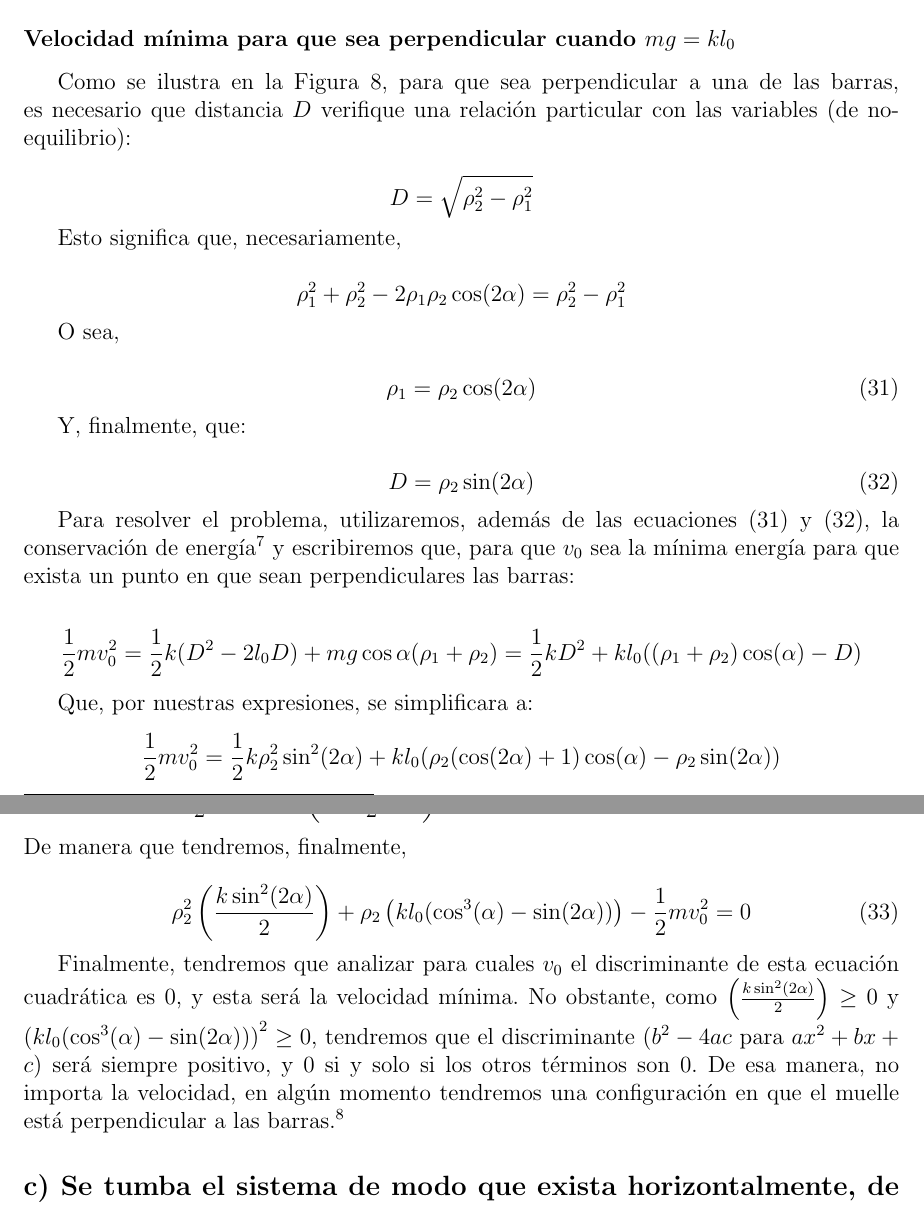
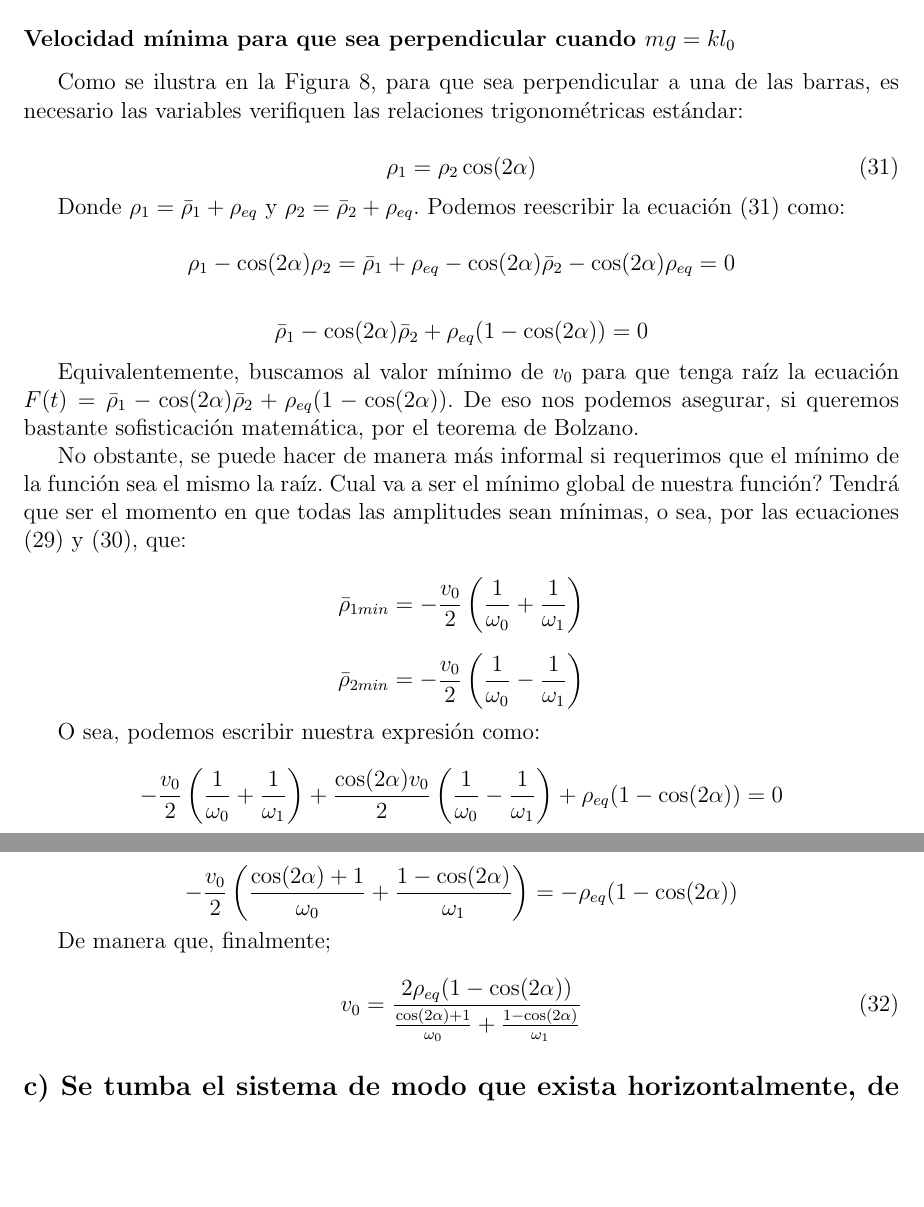
Before and after one commit to BielUsal/PhysicsNotes, a LaTeX problem sheet (HW/tarea1.tex): two parts of pages 9 and 10 of 11 before the commit and two parts of pages 9 and 10 of 10 after it, joined at a grey line, cut so that both start at the same text, the shorter picture padded with empty space. Compiled offline with pdfLaTeX.

Commit message:
$CurrentDate

```diff
--- a/HW/tarea1.tex
+++ b/HW/tarea1.tex
@@ -462,42 +464,37 @@ Finalmente, podemos extraer de la ecuación \eqref{etas} que:
   \label{perp}
   \includegraphics[width=0.5\textwidth]{perp.jpg}
 \end{figure}
-Como se ilustra en la Figura \ref{perp}, para que sea perpendicular a una de las barras, es necesario que distancia $D$ verifique una relación particular con las variables (de no-equilibrio):
-
-$$D = \sqrt{\rho_2^2 - \rho_1^2}$$
-
-Esto significa que, necesariamente,
-
-$$\rho_1^2 + \rho_2^2 -2\rho_1\rho_2\cos(2\alpha) = \rho_2^2 - \rho_1^2 $$
-
-O sea,
+Como se ilustra en la Figura \ref{perp}, para que sea perpendicular a una de las barras, es necesario las variables verifiquen las relaciones trigonométricas estándar:
 
 \begin{equation}
   \label{rho1rho2}
   \rho_1 = \rho_2 \cos(2\alpha)
 \end{equation}
 
-Y, finalmente, que:
+Donde $\rho_{1} = \bar{\rho}_1 + \rho_{eq} $ y $\rho_{2} = \bar{\rho}_2 + \rho_{eq} $. Podemos reescribir la ecuación \eqref{rho1rho2} como:
+
+$$\rho_{1} - \cos(2\alpha)\rho_{2} = \bar{\rho}_1 + \rho_{eq} - \cos(2\alpha) \bar{\rho}_2 - \cos(2\alpha)\rho_{eq} = 0$$
+
+$$\bar{\rho}_{1} - \cos(2\alpha)\bar{\rho}_2 + \rho_{eq}(1-\cos(2\alpha)) = 0$$
+
+Equivalentemente, buscamos al valor mínimo de $v_{0}$ para que tenga raíz la ecuación $F(t) =\bar{\rho}_{1} - \cos(2\alpha)\bar{\rho}_2 + \rho_{eq}(1-\cos(2\alpha))$. De eso nos podemos asegurar, si queremos bastante sofisticación matemática, por el teorema de Bolzano.
+
+No obstante, se puede hacer de manera más informal si requerimos que el mínimo de la función sea el mismo la raíz. Cual va a ser el mínimo global de nuestra función? Tendrá que ser el momento en que todas las amplitudes sean mínimas, o sea, por las ecuaciones \eqref{rho1} y \eqref{rho2}, que:
+
+$$\bar{\rho}_{1min} = -\frac{v_0}{2}\left( \frac{1}{\omega_0} + \frac{1}{\omega_1}\right)$$
+
+$$\bar{\rho}_{2min} = -\frac{v_0}{2}\left( \frac{1}{\omega_0} - \frac{1}{\omega_1}\right)$$
+
+O sea, podemos escribir nuestra expresión como:
+$$-\frac{v_0}{2}\left( \frac{1}{\omega_0} + \frac{1}{\omega_1}\right) +\frac{\cos(2\alpha)v_0}{2}\left( \frac{1}{\omega_0} - \frac{1}{\omega_1}\right) + \rho_{eq}(1-\cos(2\alpha)) = 0$$
+
+$$-\frac{v_0}{2}\left(\frac{\cos(2\alpha)+1}{\omega_0} + \frac{1-\cos(2\alpha)}{\omega_1} \right) = -\rho_{eq}(1-\cos(2\alpha)) $$
+
+De manera que, finalmente;
 
 \begin{equation}
-  \label{Dalt}
-  D = \rho_2 \sin(2\alpha)
+  v_0 =\frac{2\rho_{eq}(1-\cos(2\alpha))}{\frac{\cos(2\alpha)+1}{\omega_0} + \frac{1-\cos(2\alpha)}{\omega_1}}
 \end{equation}
-
-Para resolver el problema, utilizaremos, además de las ecuaciones \eqref{rho1rho2} y \eqref{Dalt}, la conservación de energía\footnote{Que está justificado por la independencia temporal explícita del lagrangiano.} y escribiremos que, para que $v_{0}$ sea la mínima energía para que exista un punto en que sean perpendiculares las barras:
-
-$$\frac{1}{2}m v_0^2 = \frac{1}{2}k(D^2-2l_0D)+mg\cos{\alpha}(\rho_1 + \rho_2)  = \frac{1}{2}k D^2 + kl_{0}((\rho_1 + \rho_2 )\cos(\alpha)-D)$$
-
-Que, por nuestras expresiones, se simplificara a:
-$$\frac{1}{2}m v_0^2 = \frac{1}{2}k\rho_2^2 \sin^2(2\alpha) + kl_{0}(\rho_2(\cos(2\alpha) + 1)\cos(\alpha) -\rho_2 \sin(2\alpha))$$
-$$ \frac{1}{2}m v_0^2 = \rho_2^2 \left(\frac{k\sin^2(2\alpha)}{2}\right) + \rho_2\left(kl_0(\cos^3(\alpha)-\sin(2\alpha))\right) $$
-De manera que tendremos, finalmente,
-
-\begin{equation}
-  \rho_2^2 \left(\frac{k\sin^2(2\alpha)}{2}\right) + \rho_2\left(kl_0(\cos^3(\alpha)-\sin(2\alpha))\right) - \frac{1}{2}m v_0^2 = 0
-\end{equation}
-
-Finalmente, tendremos que analizar para cuales $v_{0}$ el discriminante de esta ecuación cuadrática es 0, y esta será la velocidad mínima. No obstante, como $\left(\frac{k\sin^2(2\alpha)}{2}\right) \ge  0$ y  $\left(kl_0(\cos^3(\alpha)-\sin(2\alpha))\right)^{2} \ge 0$, tendremos que el discriminante ($b^2 -4ac$ para $ax^2 +bx + c$) será siempre positivo, y 0 si y solo si los otros términos son 0. De esa manera, no importa la velocidad, en algún momento tendremos una configuración en que el muelle está perpendicular a las barras.\footnote{En realidad, probamos apenas que la perpendicularidad es un estado accesible del espacio de fases a cualquier energía inicial E. Demostrar que un sistema mecánico explorará todo el espacio de fases permitido con tiempo suficiente es una cuestión un poco menos trivial.}
 
 
 \subsection*{c) Se tumba el sistema de modo que exista horizontalmente, de modo que todo está contenido en el plano $xz$. Que pasa con el sistema?}
```
Also changed, not shown: HW - Copy/bibliography.bib (added, +1 -0 lines), HW - Copy/tarea1.tex (added, +34 -0 lines), Physics/Excalidraw/Drawing 2022-04-15 13.28.57.excalidraw.md (added, +14 -0 lines), HW/tarea1.pdf, HW/tarea1.tex (10 more changed lines), 6 other files.
